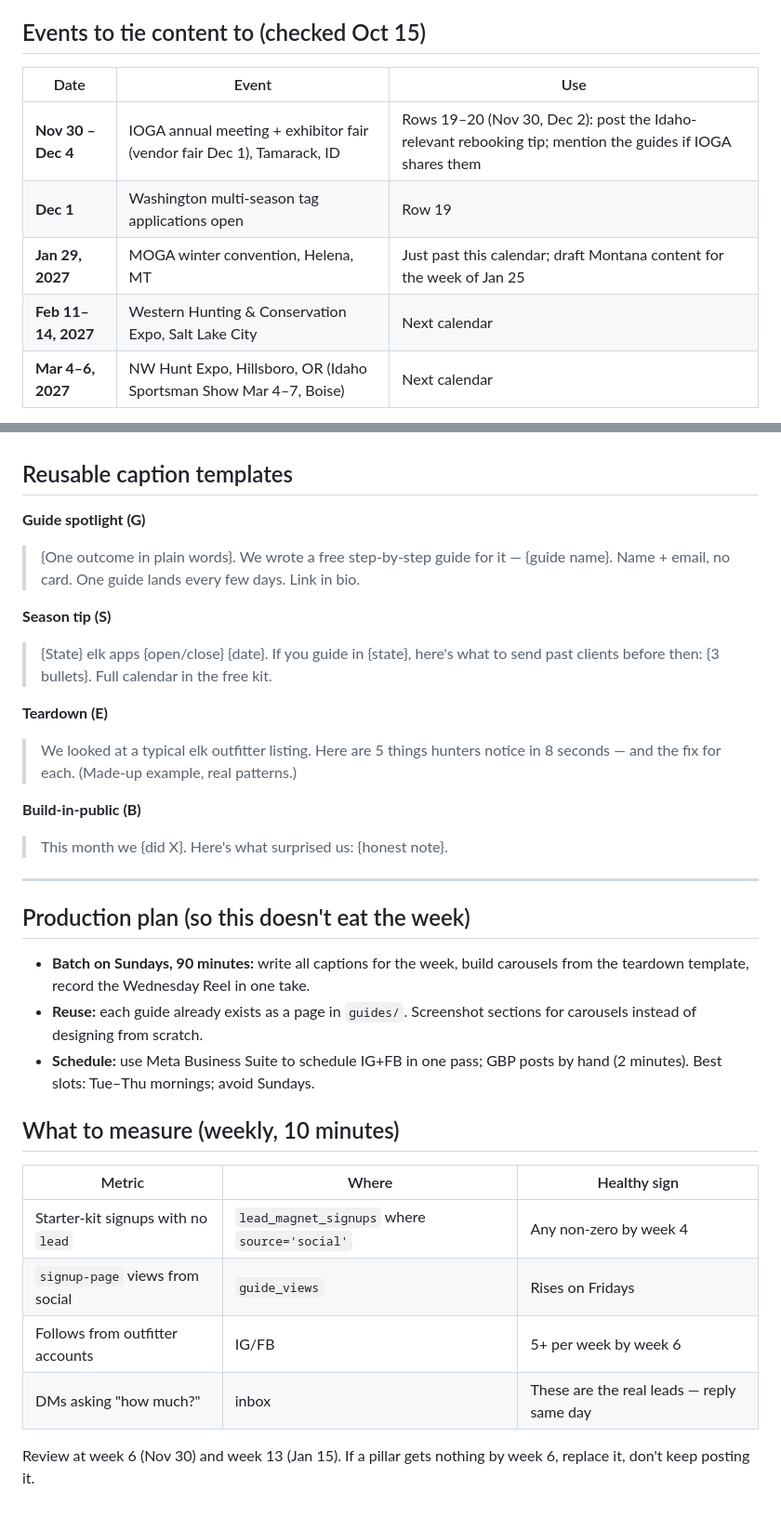
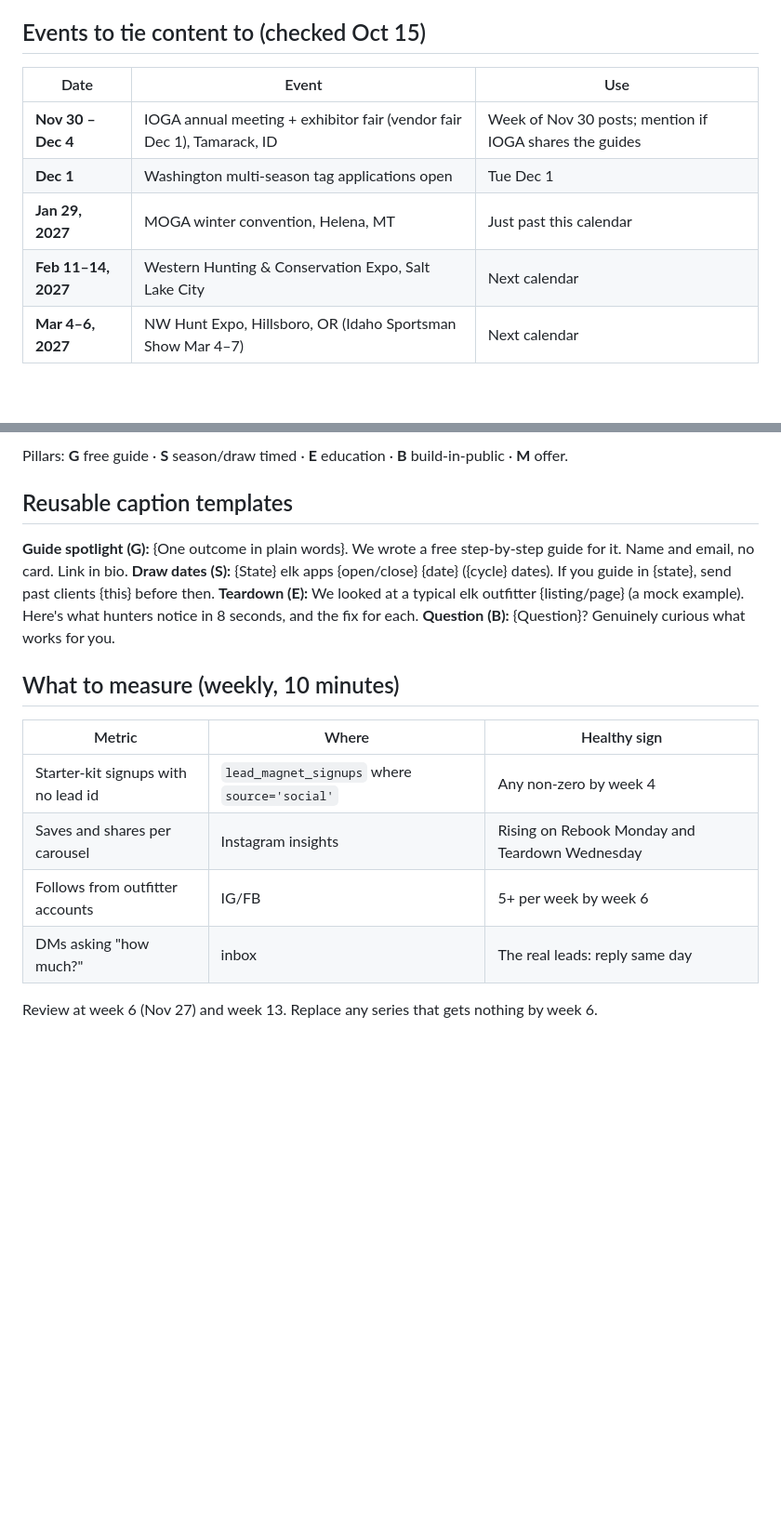
Before and after one commit to g-Griffin-w/griffin-creatives, a Markdown page: CONTENT-CALENDAR.md, 2 parts joined by grey strips. Shown at 93% size. Drawn GitHub-style; blank space fills up the shorter version.

```diff
--- a/CONTENT-CALENDAR.md
+++ b/CONTENT-CALENDAR.md
@@ -100,11 +52,10 @@ to keep 39, move those two into the following Mondays.
 
 ## Events to tie content to (checked Oct 15)
-
 | Date | Event | Use |
 |---|---|---|
-| **Nov 30 – Dec 4** | IOGA annual meeting + exhibitor fair (vendor fair Dec 1), Tamarack, ID | Rows 19–20 (Nov 30, Dec 2): post the Idaho-relevant rebooking tip; mention the guides if IOGA shares them |
-| **Dec 1** | Washington multi-season tag applications open | Row 19 |
-| **Jan 29, 2027** | MOGA winter convention, Helena, MT | Just past this calendar; draft Montana content for the week of Jan 25 |
+| **Nov 30 – Dec 4** | IOGA annual meeting + exhibitor fair (vendor fair Dec 1), Tamarack, ID | Week of Nov 30 posts; mention if IOGA shares the guides |
+| **Dec 1** | Washington multi-season tag applications open | Tue Dec 1 |
+| **Jan 29, 2027** | MOGA winter convention, Helena, MT | Just past this calendar |
 | **Feb 11–14, 2027** | Western Hunting & Conservation Expo, Salt Lake City | Next calendar |
-| **Mar 4–6, 2027** | NW Hunt Expo, Hillsboro, OR (Idaho Sportsman Show Mar 4–7, Boise) | Next calendar |
+| **Mar 4–6, 2027** | NW Hunt Expo, Hillsboro, OR (Idaho Sportsman Show Mar 4–7) | Next calendar |
 
@@ -119,39 +149,17 @@ January). Slide ready: `content-posts/deadlines-2026-27/slide-01.png`
+Pillars: **G** free guide · **S** season/draw timed · **E** education · **B** build-in-public · **M** offer.
 
 ## Reusable caption templates
-
-**Guide spotlight (G)**
-> {One outcome in plain words}. We wrote a free step-by-step guide for it —
-> {guide name}. Name + email, no card. One guide lands every few days.
-> Link in bio.
-
-**Season tip (S)**
-> {State} elk apps {open/close} {date}. If you guide in {state}, here's what to
-> send past clients before then: {3 bullets}. Full calendar in the free kit.
-
-**Teardown (E)**
-> We looked at a typical elk outfitter listing. Here are 5 things hunters
-> notice in 8 seconds — and the fix for each. (Made-up example, real patterns.)
-
-**Build-in-public (B)**
-> This month we {did X}. Here's what surprised us: {honest note}.
-
----
-
-## Production plan (so this doesn't eat the week)
-- **Batch on Sundays, 90 minutes:** write all captions for the week, build
-  carousels from the teardown template, record the Wednesday Reel in one take.
-- **Reuse:** each guide already exists as a page in `guides/`. Screenshot
-  sections for carousels instead of designing from scratch.
-- **Schedule:** use Meta Business Suite to schedule IG+FB in one pass; GBP posts
-  by hand (2 minutes). Best slots: Tue–Thu mornings; avoid Sundays.
+**Guide spotlight (G):** {One outcome in plain words}. We wrote a free step-by-step guide for it. Name and email, no card. Link in bio.
+**Draw dates (S):** {State} elk apps {open/close} {date} ({cycle} dates). If you guide in {state}, send past clients {this} before then.
+**Teardown (E):** We looked at a typical elk outfitter {listing/page} (a mock example). Here's what hunters notice in 8 seconds, and the fix for each.
+**Question (B):** {Question}? Genuinely curious what works for you.
 
 ## What to measure (weekly, 10 minutes)
 | Metric | Where | Healthy sign |
 |---|---|---|
-| Starter-kit signups with no `lead` | `lead_magnet_signups` where `source='social'` | Any non-zero by week 4 |
-| `signup-page` views from social | `guide_views` | Rises on Fridays |
+| Starter-kit signups with no lead id | `lead_magnet_signups` where `source='social'` | Any non-zero by week 4 |
+| Saves and shares per carousel | Instagram insights | Rising on Rebook Monday and Teardown Wednesday |
 | Follows from outfitter accounts | IG/FB | 5+ per week by week 6 |
-| DMs asking "how much?" | inbox | These are the real leads — reply same day |
+| DMs asking "how much?" | inbox | The real leads: reply same day |
 
-Review at week 6 (Nov 30) and week 13 (Jan 15). If a pillar gets nothing by
-week 6, replace it, don't keep posting it.
+Review at week 6 (Nov 27) and week 13. Replace any series that gets nothing by week 6.
```
Also changed, not shown: other parts of CONTENT-CALENDAR.md (+128 -97 lines).
